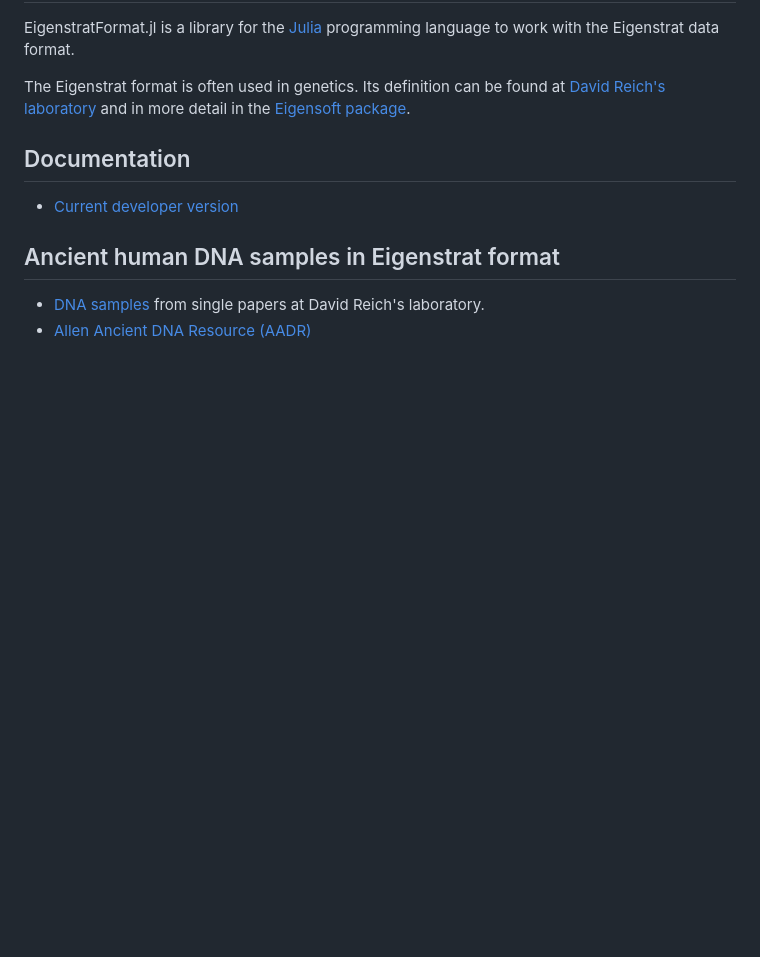
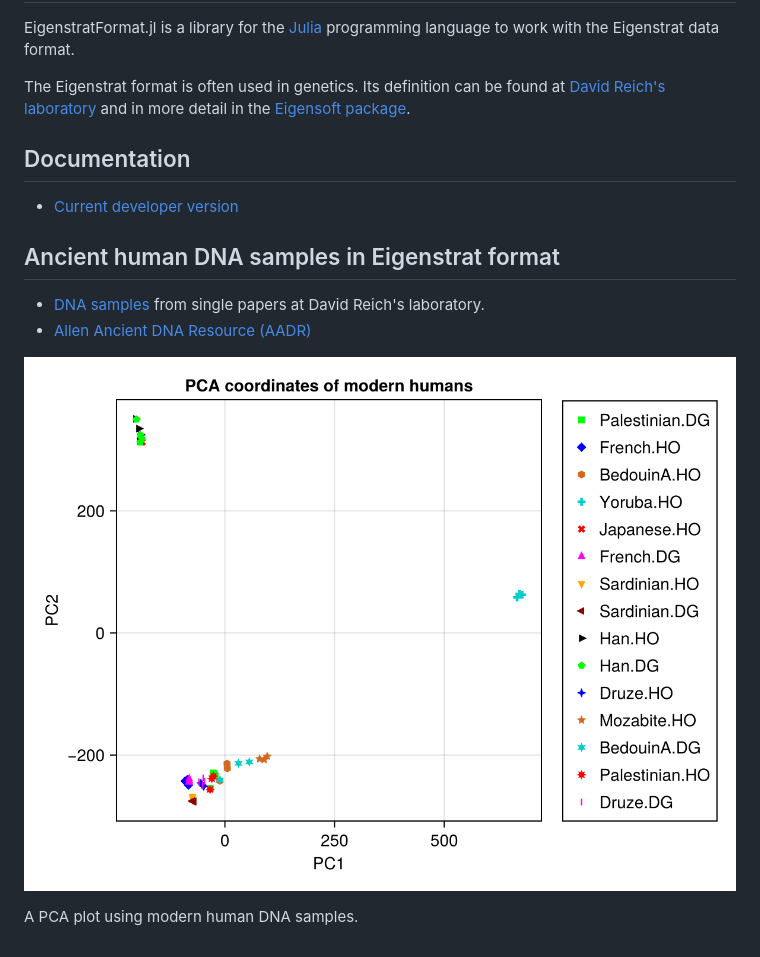
Before and after one commit to yogischogi/EigenstratFormat.jl, a Markdown page: README.md, the part around the change. GitHub-like rendering; pictures changed too: pcaplot.png (added); blank space fills up the shorter version.

```diff
--- a/README.md
+++ b/README.md
@@ -15,3 +15,7 @@ and in more detail in the [Eigensoft package](https://github.com/DReichLab/EIG).
 
 - [DNA samples](https://reich.hms.harvard.edu/datasets) from single papers at David Reich's laboratory.
 - [Allen Ancient DNA Resource (AADR)](https://dataverse.harvard.edu/dataset.xhtml?persistentId=doi:10.7910/DVN/FFIDCW)
+
+![pcaplot.png](pcaplot.png)
+
+A PCA plot using modern human DNA samples.
```
Also changed, not shown: docs/src/index.md (+1 -0 lines), 3 other files.
